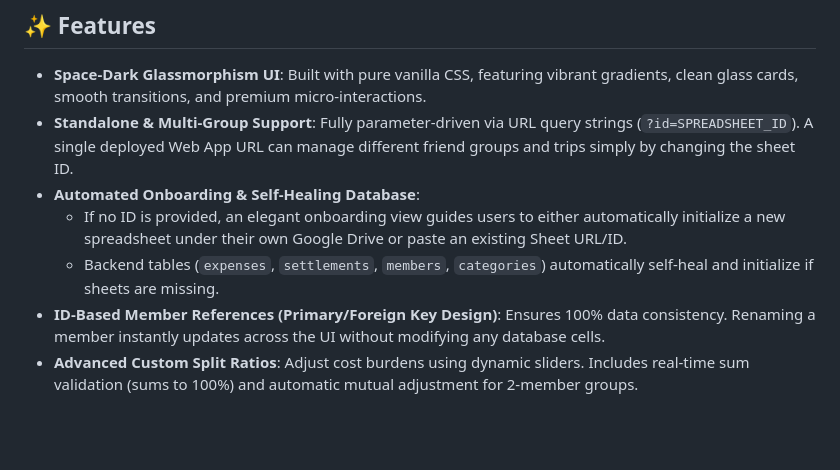
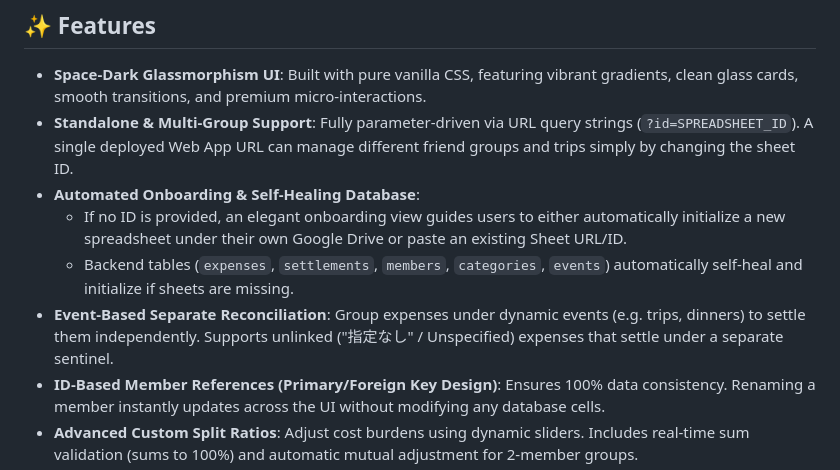
Before and after one commit to katk3n/divvpay, a Markdown page: README.md, the part around the change. Rendered like a GitHub page; blank space fills up the shorter version.

Commit message:
feat: introduce event-based reconciliation with new events table and expense linking

```diff
--- a/README.md
+++ b/README.md
@@ -10,7 +10,8 @@
 - **Standalone & Multi-Group Support**: Fully parameter-driven via URL query strings (`?id=SPREADSHEET_ID`). A single deployed Web App URL can manage different friend groups and trips simply by changing the sheet ID.
 - **Automated Onboarding & Self-Healing Database**:
   - If no ID is provided, an elegant onboarding view guides users to either automatically initialize a new spreadsheet under their own Google Drive or paste an existing Sheet URL/ID.
-  - Backend tables (`expenses`, `settlements`, `members`, `categories`) automatically self-heal and initialize if sheets are missing.
+  - Backend tables (`expenses`, `settlements`, `members`, `categories`, `events`) automatically self-heal and initialize if sheets are missing.
+- **Event-Based Separate Reconciliation**: Group expenses under dynamic events (e.g. trips, dinners) to settle them independently. Supports unlinked ("指定なし" / Unspecified) expenses that settle under a separate sentinel.
 - **ID-Based Member References (Primary/Foreign Key Design)**: Ensures 100% data consistency. Renaming a member instantly updates across the UI without modifying any database cells.
 - **Advanced Custom Split Ratios**: Adjust cost burdens using dynamic sliders. Includes real-time sum validation (sums to 100%) and automatic mutual adjustment for 2-member groups.
 - **Optimal Settlement Engine**: Implements a greedy matching algorithm to calculate the absolute minimum number of bank/cash transfers needed to clear all debts.
```
Also changed, not shown: GEMINI.md (+10 -0 lines).
